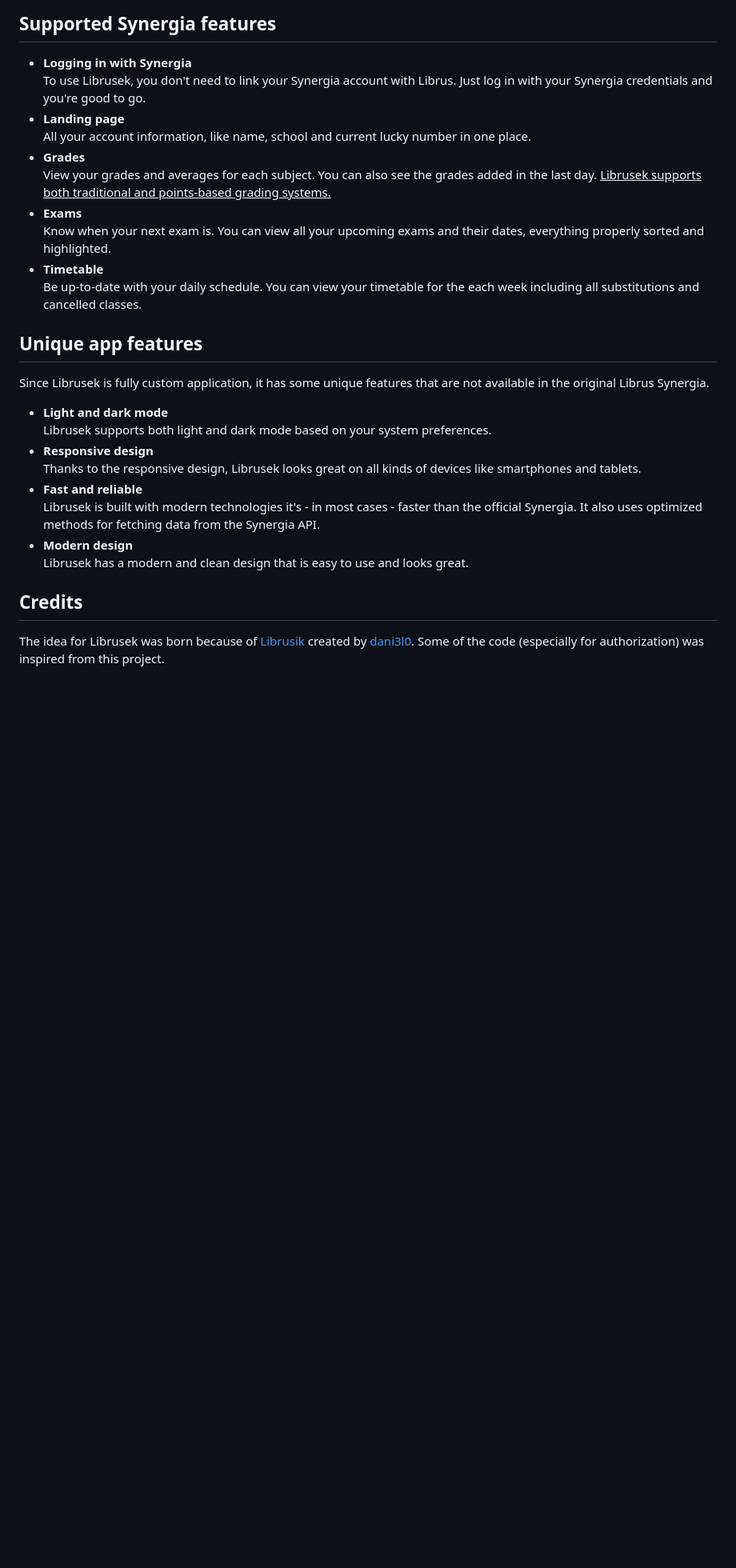
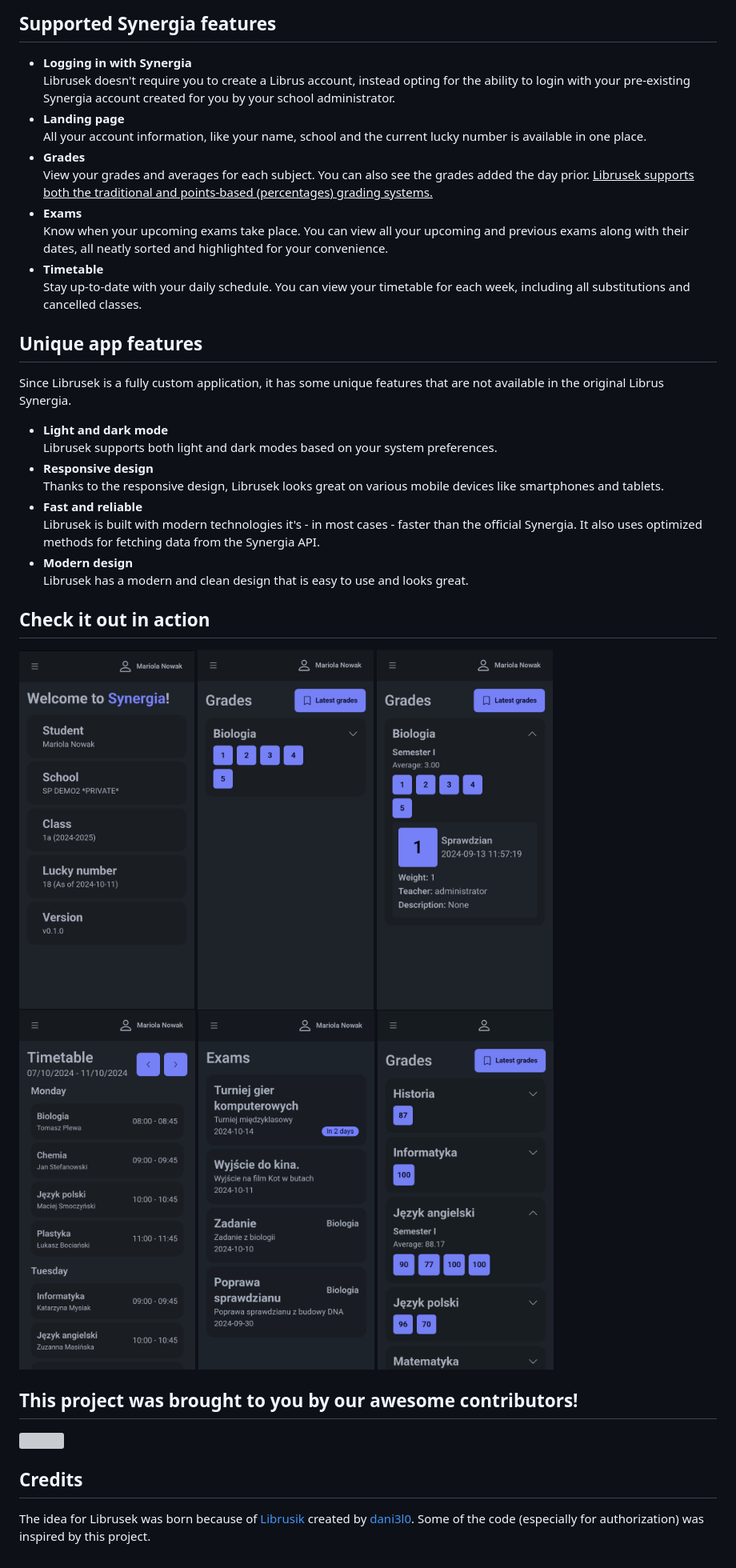
Before and after one commit to SimonB50/librusek, a Markdown page: README.md, the part around the change. Shown at 80% size. GitHub-like rendering; pictures changed too: public/examspage.jpg (added), public/gradespage.jpg (added), public/gradespagefull.jpg (added); blank space fills up the shorter version; grey boxes are pictures that could not be loaded.

Commit message:
README changes (#3)
Fixes of some grammar and UI screenshots

```diff
--- a/README.md
+++ b/README.md
@@ -7,26 +7,41 @@ Librusek is an alternative app for [Librus Synergia](https://synergia.librus.pl/
 
 ## Supported Synergia features
 - **Logging in with Synergia**<br/>
-To use Librusek, you don't need to link your Synergia account with Librus. Just log in with your Synergia credentials and you're good to go.
+  Librusek doesn't require you to create a Librus account, instead opting for the ability to login with your pre-existing Synergia account created for you by your school administrator.
 - **Landing page**<br/>
-All your account information, like name, school and current lucky number in one place.
+All your account information, like your name, school and the current lucky number is available in one place.
 - **Grades**<br/>
-View your grades and averages for each subject. You can also see the grades added in the last day. <ins>Librusek supports both traditional and points-based grading systems.</ins>
+View your grades and averages for each subject. You can also see the grades added the day prior. <ins>Librusek supports both the traditional and points-based (percentages) grading systems.</ins>
 - **Exams**<br/>
-Know when your next exam is. You can view all your upcoming exams and their dates, everything properly sorted and highlighted.
+Know when your upcoming exams take place. You can view all your upcoming and previous exams along with their dates, all neatly sorted and highlighted for your convenience.
 - **Timetable**<br/>
-Be up-to-date with your daily schedule. You can view your timetable for the each week including all substitutions and cancelled classes.
+Stay up-to-date with your daily schedule. You can view your timetable for each week, including all substitutions and cancelled classes.
 
 ## Unique app features
-Since Librusek is fully custom application, it has some unique features that are not available in the original Librus Synergia.
+Since Librusek is a fully custom application, it has some unique features that are not available in the original Librus Synergia.
 - **Light and dark mode**<br/>
-Librusek supports both light and dark mode based on your system preferences.
+Librusek supports both light and dark modes based on your system preferences.
 - **Responsive design**<br/>
-Thanks to the responsive design, Librusek looks great on all kinds of devices like smartphones and tablets.
+Thanks to the responsive design, Librusek looks great on various mobile devices like smartphones and tablets.
 - **Fast and reliable**<br/>
 Librusek is built with modern technologies it's - in most cases - faster than the official Synergia. It also uses optimized methods for fetching data from the Synergia API.
 - **Modern design**<br/>
 Librusek has a modern and clean design that is easy to use and looks great.
 
+## Check it out in action
+<p float="left">
+<img src="public/homepage.jpg" alt="Home Page" height=450 />
+<img src="public/gradespage.jpg" alt="Grades Page Retracted" height=450 />
+<img src="public/gradespagefull.jpg" alt="Grades Page Full" height=450 />
+<img src="public/timetablepage.jpg" alt="Timetable Page" height=450 />
+<img src="public/examspage.jpg" alt="Exams Page" height=450 />
+<img src="public/gradespoints.jpg" alt="Points Based Grades Page" height=450 />
+</p>
+
+## This project was brought to you by our awesome contributors!
+<a href="https://github.com/SimonB50/librusek/graphs/contributors">
+  <img src="https://contrib.rocks/image?repo=SimonB50/librusek" />
+</a>
+
 ## Credits
-The idea for Librusek was born because of [Librusik](https://github.com/dani3l0/librusik) created by [dani3l0](https://github.com/dani3l0). Some of the code (especially for authorization) was inspired from this project.
+The idea for Librusek was born because of [Librusik](https://github.com/dani3l0/librusik) created by [dani3l0](https://github.com/dani3l0). Some of the code (especially for authorization) was inspired by this project.
```
